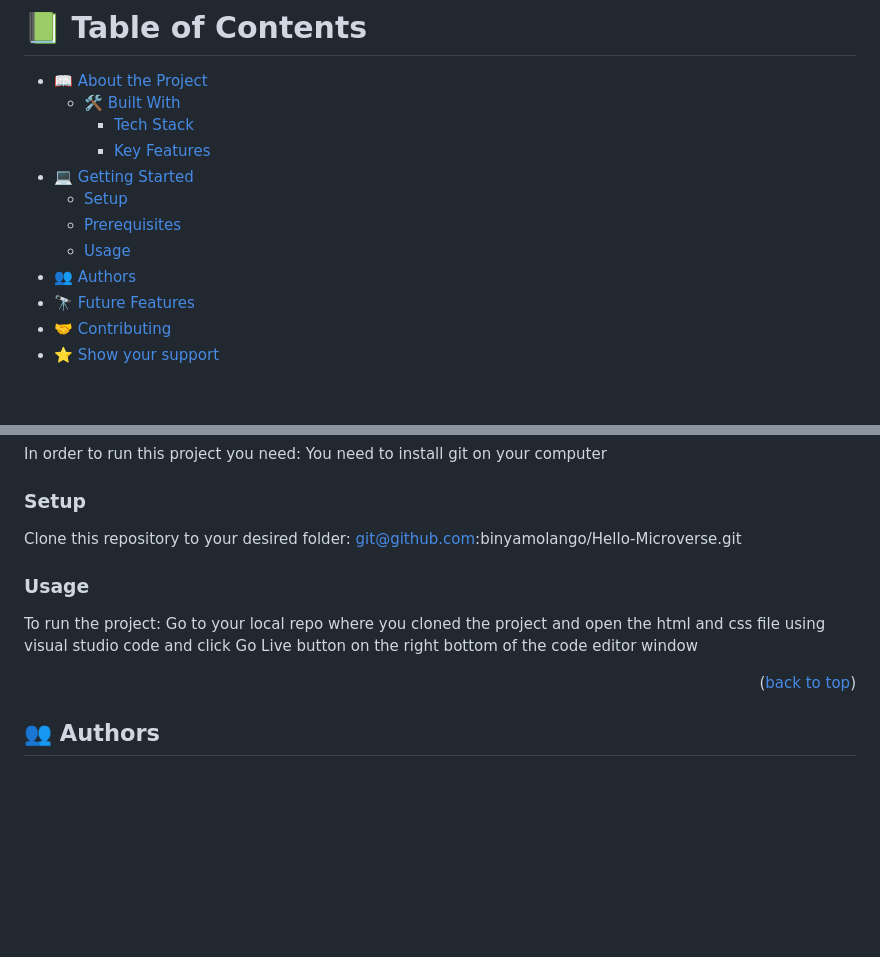
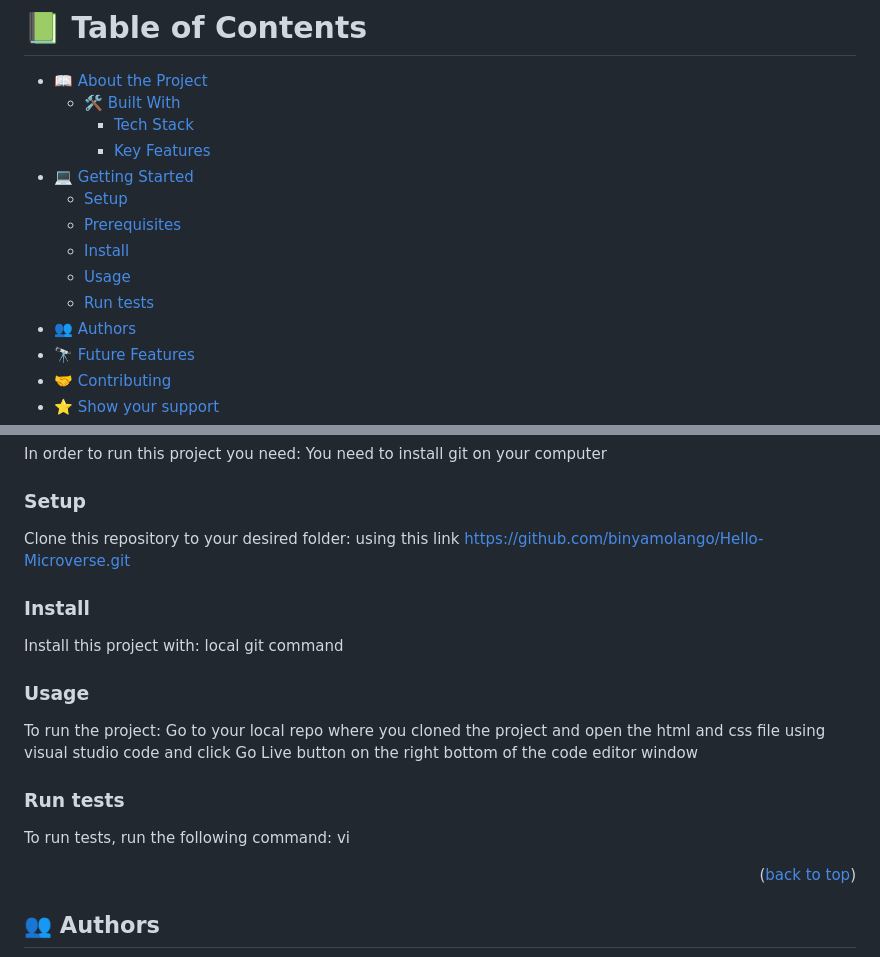
Before and after one commit to binyamolango/Hello-Microverse, a Markdown page: README.md, 2 parts joined by grey strips. Drawn GitHub-style; blank space fills up the shorter version.

Commit message:
Update README file by adding details on Getting Started

````diff
--- a/README.md
+++ b/README.md
@@ -9,7 +9,9 @@
 - [💻 Getting Started](#getting-started)
   - [Setup](#setup)
   - [Prerequisites](#prerequisites)
+  - [Install](#install)
   - [Usage](#usage)
+  - [Run tests](#run-tests)
 - [👥 Authors](#authors)
 - [🔭 Future Features](#future-features)
 - [🤝 Contributing](#contributing)
@@ -90,7 +92,7 @@ Example command:
 
 ### Setup
 
-Clone this repository to your desired folder: git@github.com:binyamolango/Hello-Microverse.git
+Clone this repository to your desired folder: using this link https://github.com/binyamolango/Hello-Microverse.git
 
 <!--
 Example commands:
@@ -100,11 +102,11 @@ Example commands:
   git clone git@github.com:myaccount/my-project.git
 ```
 --->
-<!--
+
 ### Install
 
-Install this project with:  -->
-<!--  -->
+Install this project with: local git command
+
 <!--
 Example command:
 
@@ -126,9 +128,9 @@ Example command:
 ```
 --->
 
-<!-- ### Run tests
+### Run tests
 
-To run tests, run the following command: -->
+To run tests, run the following command: vi <filename>
 
 <!--
 Example command:
````
